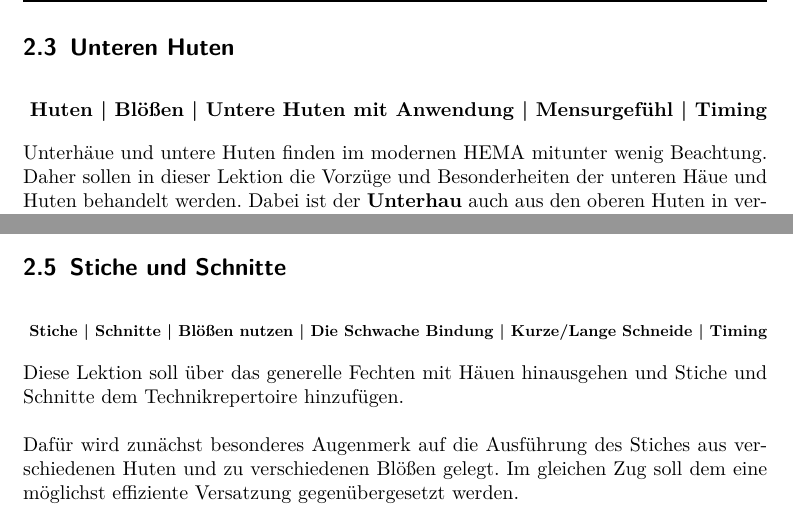
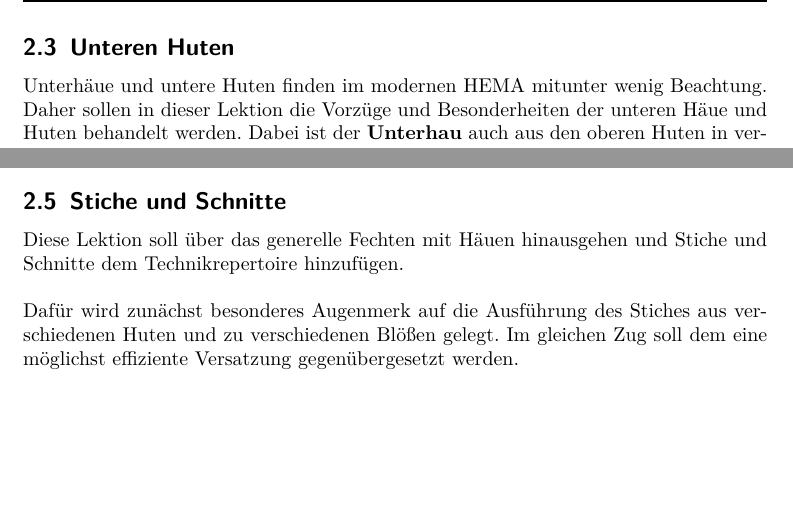
Before and after one commit to Schwertspiel-e-V/Fechtfibel, a LaTeX document (Source/Fechtfibel-screen.tex, which reads Source/Fechtfibel-canon.tex): two parts of pages 51 and 71 of 101, joined at a grey line, cut so that both start at the same text, the shorter picture padded with empty space. Compiled offline with pdfLaTeX.

Commit message:
Removed subsection keywords of the canon

```diff
--- a/Source/Fechtfibel-canon.tex
+++ b/Source/Fechtfibel-canon.tex
@@ -612,10 +604,6 @@ Stücke und Schwerpunkte
 \subsection{Unteren Huten}
 \label{sec:untere_huten}
 
-\begin{center}
-    \resizebox{\textwidth}{!}{
-        \textbf{Huten | Blößen | Untere Huten mit Anwendung | Mensurgefühl | Timing}}
-\end{center}
 Unterhäue und untere Huten finden im modernen HEMA mitunter wenig Beachtung.
 Daher sollen in dieser Lektion die Vorzüge und Besonderheiten der unteren Häue und Huten behandelt werden.
 Dabei ist der \textbf{Unterhau} auch aus den oberen Huten in verschiedene Kontexte und dessen Vorzüge und Besonderheiten darzugestellen.
@@ -1025,10 +1013,6 @@ Stücke und Schwerpunkte:
 \subsection{Stiche und Schnitte}
 \label{sec:stiche_und_schnitte}
 
-\begin{center}
-    \resizebox{\textwidth}{!}{\textbf{
-        Stiche | Schnitte | Blößen nutzen | Die Schwache Bindung | Kurze/Lange Schneide | Timing}}
-\end{center}
 Diese Lektion soll über das generelle Fechten mit Häuen hinausgehen und Stiche und Schnitte dem Technikrepertoire hinzufügen.
 \\
 \\
```
Also changed, not shown: Source/Fechtfibel-canon.tex (12 more changed lines).
